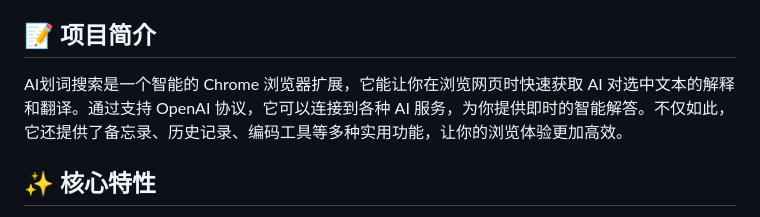
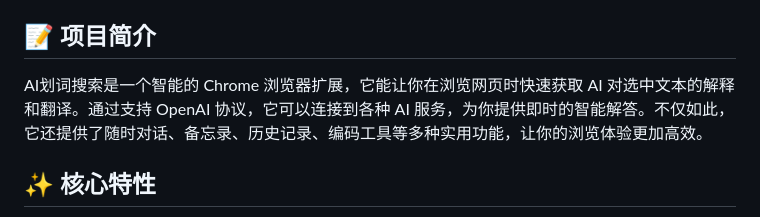
Before and after one commit to Ed1s0nZ/loopy_search, a Markdown page: README.md, the part around the change. Drawn GitHub-style.

```diff
--- a/README.md
+++ b/README.md
@@ -10,7 +10,7 @@
 
 ## 📝 项目简介
 
-AI划词搜索是一个智能的 Chrome 浏览器扩展，它能让你在浏览网页时快速获取 AI 对选中文本的解释和翻译。通过支持 OpenAI 协议，它可以连接到各种 AI 服务，为你提供即时的智能解答。不仅如此，它还提供了备忘录、历史记录、编码工具等多种实用功能，让你的浏览体验更加高效。
+AI划词搜索是一个智能的 Chrome 浏览器扩展，它能让你在浏览网页时快速获取 AI 对选中文本的解释和翻译。通过支持 OpenAI 协议，它可以连接到各种 AI 服务，为你提供即时的智能解答。不仅如此，它还提供了随时对话、备忘录、历史记录、编码工具等多种实用功能，让你的浏览体验更加高效。
 
 ## ✨ 核心特性
 
```
